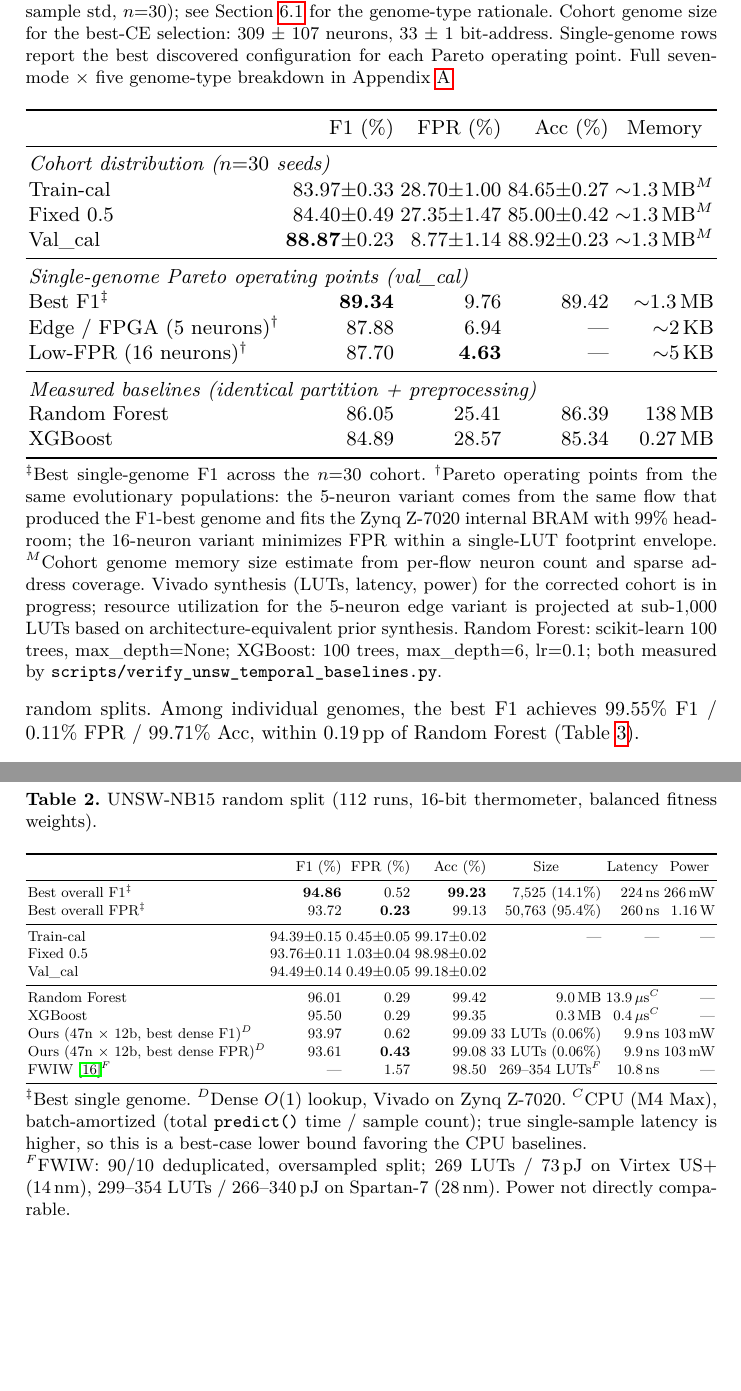
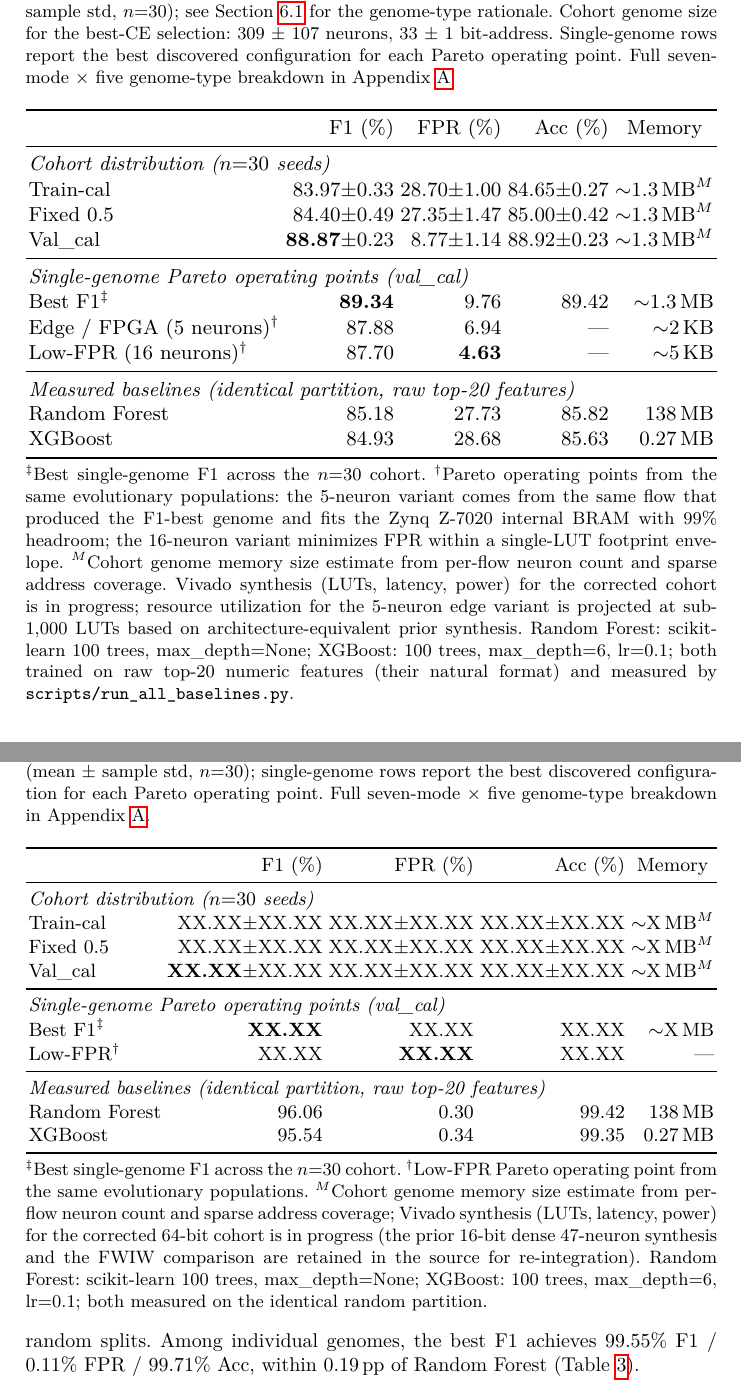
Before and after one commit to lacg/wnn, a LaTeX thesis (paper/main.tex): two parts of pages 11 and 12 of 30, joined at a grey line, cut so that both start at the same text, the shorter picture padded with empty space. Compiled offline with pdfLaTeX.

Commit message:
paper: standardize RF/XGB baselines on RAW numeric features
Per decision 05/06: all RF/XGB baselines use raw top-20 numeric features on
the WNN's own split (not thermo bits, not random_3way), measured via
run_all_baselines.load_raw_dataset. Raw is the standard ML baseline and gives
the trees full-precision features (beating them = stronger claim).

UNSW-temporal table: thermo 86.05/25.41 (RF) + 84.89/28.57 (XGB) -> raw
85.18/27.73 + 84.93/28.68. Raw RF is weaker on this split, so the WNN's win
GROWS: val_cal 88.87/8.77 now beats RF by 3.69pp F1 (was 2.82); 5-neuron edge
beats RF by 2.70pp F1 / 20.79pp FPR (was 1.83/18.47). Prose + footnote updated.

UNSW-random: measured raw RF 96.06/0.30, XGB 95.54/0.34 -- VERIFIES the paper's
prior 96.01/95.50 (those were raw all along, correct). Draft table updated to
the freshly-measured values; RE-VERIFY flag cleared.

CICIDS measured (for the pending table): RF 99.74/0.08, XGB 99.65/0.12 -- very
strong; cicids WNN story must be efficiency (10^4-10^6x smaller), not F1.

NOTE: the UNSW-random table is still a WIP DRAFT (WNN rows are XX.XX placeholders
pending the n=30 64-bit cohort, watcher bhm1m6oh7); only its baselines are final.
latexmk clean. See memory reference_measured_raw_baselines.

Co-Authored-By: Claude Opus 4.8 (1M context) <noreply@anthropic.com>

```diff
--- a/paper/main.tex
+++ b/paper/main.tex
@@ -714,14 +714,14 @@ Best F1$^\ddagger$               & \textbf{89.34} & 9.76          & 89.42  & $\s
 Edge / FPGA ($5$ neurons)$^\dagger$  & 87.88         & 6.94          & ---    & $\sim$2\,KB \\
 Low-FPR ($16$ neurons)$^\dagger$     & 87.70         & \textbf{4.63} & ---    & $\sim$5\,KB \\
 \midrule
-\multicolumn{5}{l}{\emph{Measured baselines (identical partition + preprocessing)}} \\
-Random Forest              & 86.05          & 25.41           & 86.39 & 138\,MB \\
-XGBoost                    & 84.89          & 28.57           & 85.34 & 0.27\,MB \\
+\multicolumn{5}{l}{\emph{Measured baselines (identical partition, raw top-20 features)}} \\
+Random Forest              & 85.18          & 27.73           & 85.82 & 138\,MB \\
+XGBoost                    & 84.93          & 28.68           & 85.63 & 0.27\,MB \\
 \bottomrule
 \end{tabular}}
 \\[0.5ex]
 \begin{minipage}{\textwidth}
-\footnotesize $^\ddagger$Best single-genome F1 across the $n{=}30$ cohort. $^\dagger$Pareto operating points from the same evolutionary populations: the 5-neuron variant comes from the same flow that produced the F1-best genome and fits the Zynq Z-7020 internal BRAM with 99\% headroom; the 16-neuron variant minimizes FPR within a single-LUT footprint envelope. $^M$Cohort genome memory size estimate from per-flow neuron count and sparse address coverage. Vivado synthesis (LUTs, latency, power) for the corrected cohort is in progress; resource utilization for the 5-neuron edge variant is projected at sub-1{,}000 LUTs based on architecture-equivalent prior synthesis. Random Forest: scikit-learn 100 trees, max\_depth=None; XGBoost: 100 trees, max\_depth=6, lr=0.1; both measured by \texttt{scripts/verify\_unsw\_temporal\_baselines.py}.
+\footnotesize $^\ddagger$Best single-genome F1 across the $n{=}30$ cohort. $^\dagger$Pareto operating points from the same evolutionary populations: the 5-neuron variant comes from the same flow that produced the F1-best genome and fits the Zynq Z-7020 internal BRAM with 99\% headroom; the 16-neuron variant minimizes FPR within a single-LUT footprint envelope. $^M$Cohort genome memory size estimate from per-flow neuron count and sparse address coverage. Vivado synthesis (LUTs, latency, power) for the corrected cohort is in progress; resource utilization for the 5-neuron edge variant is projected at sub-1{,}000 LUTs based on architecture-equivalent prior synthesis. Random Forest: scikit-learn 100 trees, max\_depth=None; XGBoost: 100 trees, max\_depth=6, lr=0.1; both trained on raw top-20 numeric features (their natural format) and measured by \texttt{scripts/run\_all\_baselines.py}.
 \end{minipage}
 \end{table}
 
@@ -736,31 +772,36 @@ F1 with 0.45\% FPR, within 1.62\,pp of Random Forest (96.01\%).
 
 \begin{table}[ht!]
 \centering
-\caption{UNSW-NB15 random split (112 runs, 16-bit
-thermometer, balanced fitness weights). }
+\caption{UNSW-NB15 random split (30 independent seeds, 64-bit thermometer,
+balanced fitness weights $w_{F1}{=}0.35, w_{FPR}{=}0.35, w_{CE}{=}0.10,
+w_{Acc}{=}0.20$). Cohort rows report the [genome-type TBD]-selected GA
+Neurons genome at each threshold mode (mean~$\pm$~sample std, $n{=}30$);
+single-genome rows report the best discovered configuration for each Pareto
+operating point. Full seven-mode~$\times$~five genome-type breakdown in
+Appendix~\ref{app:thresholds}.}
 \label{tab:unsw-random}
 \resizebox{\textwidth}{!}{%
-\begin{tabular}{lrrrrrr}
-\toprule
- & F1 (\%) & FPR (\%) & Acc (\%) & \multicolumn{1}{c}{Size} & \multicolumn{1}{c}{Latency} & \multicolumn{1}{c}{Power} \\
-\midrule
-Best overall F1$^\ddagger$         & \textbf{94.86}   & 0.52              & \textbf{99.23} & 7{,}525 (14.1\%) & 224\,ns & 266\,mW \\
-Best overall FPR$^\ddagger$        & 93.72             & \textbf{0.23}     & 99.13          & 50{,}763 (95.4\%) & 260\,ns & 1.16\,W \\
-\midrule
-Train-cal                  & 94.39$\pm$0.15 & 0.45$\pm$0.05   & 99.17$\pm$0.02 & --- & --- & --- \\
-Fixed 0.5                  & 93.76$\pm$0.11 & 1.03$\pm$0.04   & 98.98$\pm$0.02 & & & \\
-Val\_cal                   & 94.49$\pm$0.14 & 0.49$\pm$0.05   & 99.18$\pm$0.02 & & & \\
-\midrule
-Random Forest              & 96.01          & 0.29             & 99.42 & 9.0\,MB & 13.9\,$\mu$s$^C$ & --- \\
-XGBoost                    & 95.50          & 0.29             & 99.35 & 0.3\,MB & 0.4\,$\mu$s$^C$ & --- \\
-Ours (47n $\times$ 12b, best dense F1)$^D$ & 93.97 & 0.62 & 99.09 & 33 LUTs (0.06\%) & 9.9\,ns & 103\,mW \\
-Ours (47n $\times$ 12b, best dense FPR)$^D$ & 93.61 & \textbf{0.43} & 99.08 & 33 LUTs (0.06\%) & 9.9\,ns & 103\,mW \\
-FWIW~\cite{susskind2023fwiw}$^F$ & ---      & 1.57             & 98.50 & 269--354 LUTs$^F$ & 10.8\,ns & --- \\
+\begin{tabular}{lrrrr}
+\toprule
+ & F1 (\%) & FPR (\%) & Acc (\%) & \multicolumn{1}{c}{Memory} \\
+\midrule
+\multicolumn{5}{l}{\emph{Cohort distribution ($n{=}30$ seeds)}} \\
+Train-cal                  & XX.XX$\pm$XX.XX & XX.XX$\pm$XX.XX & XX.XX$\pm$XX.XX & $\sim$X\,MB$^M$ \\
+Fixed 0.5                  & XX.XX$\pm$XX.XX & XX.XX$\pm$XX.XX & XX.XX$\pm$XX.XX & $\sim$X\,MB$^M$ \\
+Val\_cal                   & \textbf{XX.XX}$\pm$XX.XX & XX.XX$\pm$XX.XX & XX.XX$\pm$XX.XX & $\sim$X\,MB$^M$ \\
+\midrule
+\multicolumn{5}{l}{\emph{Single-genome Pareto operating points (val\_cal)}} \\
+Best F1$^\ddagger$               & \textbf{XX.XX} & XX.XX & XX.XX & $\sim$X\,MB \\
+Low-FPR$^\dagger$                & XX.XX & \textbf{XX.XX} & XX.XX & --- \\
+\midrule
+\multicolumn{5}{l}{\emph{Measured baselines (identical partition, raw top-20 features)}} \\
+Random Forest              & 96.06 & 0.30 & 99.42 & 138\,MB \\
+XGBoost                    & 95.54 & 0.34 & 99.35 & 0.27\,MB \\
 \bottomrule
 \end{tabular}}
 \\[0.5ex]
 \begin{minipage}{\textwidth}
-\footnotesize $^\ddagger$Best single genome. $^D$Dense $O(1)$ lookup, Vivado on Zynq Z-7020. $^C$CPU (M4 Max), batch-amortized (total \texttt{predict()} time $/$ sample count); true single-sample latency is higher, so this is a best-case lower bound favoring the CPU baselines. \\ $^F$FWIW: 90/10 deduplicated, oversampled split; 269 LUTs / 73\,pJ on Virtex US+ (14\,nm), 299--354 LUTs / 266--340\,pJ on Spartan-7 (28\,nm). Power not directly comparable.
+\footnotesize $^\ddagger$Best single-genome F1 across the $n{=}30$ cohort. $^\dagger$Low-FPR Pareto operating point from the same evolutionary populations. $^M$Cohort genome memory size estimate from per-flow neuron count and sparse address coverage; Vivado synthesis (LUTs, latency, power) for the corrected 64-bit cohort is in progress (the prior 16-bit dense 47-neuron synthesis and the FWIW comparison are retained in the source for re-integration). Random Forest: scikit-learn 100 trees, max\_depth=None; XGBoost: 100 trees, max\_depth=6, lr=0.1; both measured on the identical random partition.
 \end{minipage}
 \end{table}
 
```
Also changed, not shown: paper/main.tex (58 more changed lines).
